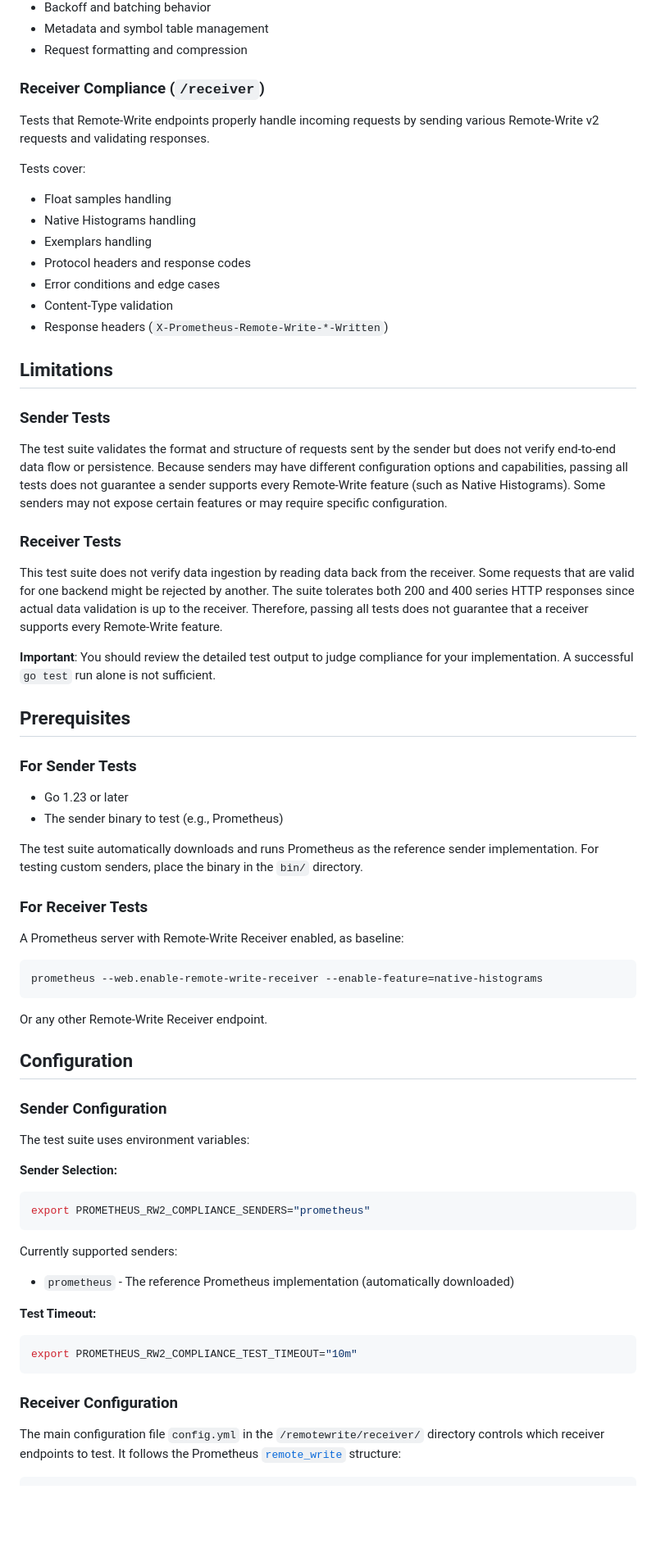
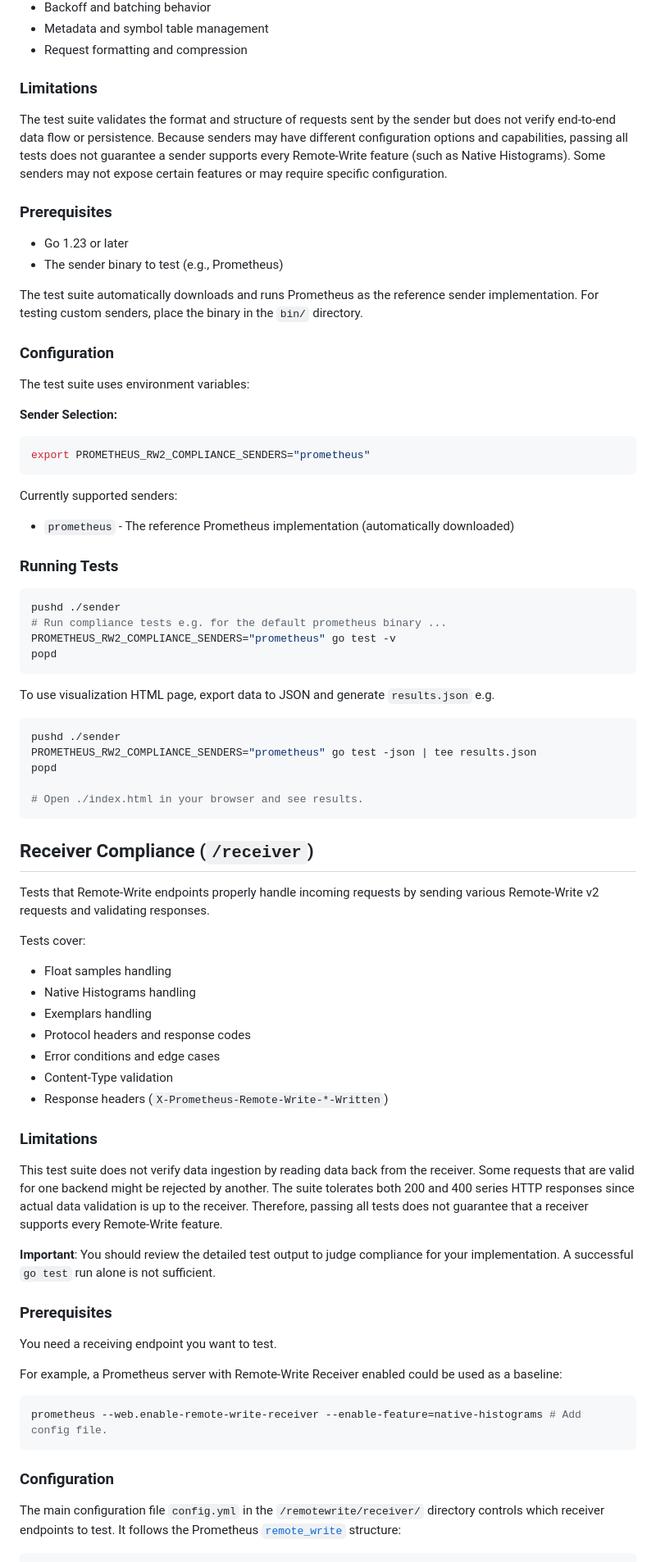
Before and after one commit to prometheus/compliance, a Markdown page: remotewrite/README.md, the part around one of its changes. Shown at 82% size. Drawn GitHub-style; blank space fills up the shorter version.

Commit message:
docs: cleaned rw compliance README
Signed-off-by: bwplotka <bwplotka@gmail.com>

````diff
--- a/remotewrite/README.md
+++ b/remotewrite/README.md
@@ -19,7 +26,51 @@ Tests cover:
 - Metadata and symbol table management
 - Request formatting and compression
 
-### Receiver Compliance (`/receiver`)
+### Limitations
+
+The test suite validates the format and structure of requests sent by the sender but does not verify end-to-end data flow or persistence. Because senders may have different configuration options and capabilities, passing all tests does not guarantee a sender supports every Remote-Write feature (such as Native Histograms). Some senders may not expose certain features or may require specific configuration.
+
+### Prerequisites
+
+- Go 1.23 or later
+- The sender binary to test (e.g., Prometheus)
+
+The test suite automatically downloads and runs Prometheus as the reference sender implementation. For testing custom senders, place the binary in the `bin/` directory.
+
+### Configuration
+
+The test suite uses environment variables:
+
+**Sender Selection:**
+
+```bash
+export PROMETHEUS_RW2_COMPLIANCE_SENDERS="prometheus"
+```
+
+Currently supported senders:
+- `prometheus` - The reference Prometheus implementation (automatically downloaded)
+
+### Running Tests
+
+```bash
+pushd ./sender
+# Run compliance tests e.g. for the default prometheus binary ...
+PROMETHEUS_RW2_COMPLIANCE_SENDERS="prometheus" go test -v
+popd
+```
+
+To use visualization HTML page, export data to JSON and generate `results.json` e.g.
+
+```bash
+pushd ./sender
+PROMETHEUS_RW2_COMPLIANCE_SENDERS="prometheus" go test -json | tee results.json
+popd
+
+# Open ./index.html in your browser and see results.
+```
+
+## Receiver Compliance (`/receiver`)
+
 Tests that Remote-Write endpoints properly handle incoming requests by sending various Remote-Write v2 requests and validating responses.
 
 Tests cover:
@@ -31,51 +82,24 @@ Tests cover:
 - Content-Type validation
 - Response headers (`X-Prometheus-Remote-Write-*-Written`)
 
-## Limitations
+### Limitations
 
-### Sender Tests
-The test suite validates the format and structure of requests sent by the sender but does not verify end-to-end data flow or persistence. Because senders may have different configuration options and capabilities, passing all tests does not guarantee a sender supports every Remote-Write feature (such as Native Histograms). Some senders may not expose certain features or may require specific configuration.
-
-### Receiver Tests
 This test suite does not verify data ingestion by reading data back from the receiver. Some requests that are valid for one backend might be rejected by another. The suite tolerates both 200 and 400 series HTTP responses since actual data validation is up to the receiver. Therefore, passing all tests does not guarantee that a receiver supports every Remote-Write feature.
 
 **Important**: You should review the detailed test output to judge compliance for your implementation. A successful `go test` run alone is not sufficient.
 
-## Prerequisites
+### Prerequisites
 
-### For Sender Tests
-- Go 1.23 or later
-- The sender binary to test (e.g., Prometheus)
+You need a receiving endpoint you want to test.
 
-The test suite automatically downloads and runs Prometheus as the reference sender implementation. For testing custom senders, place the binary in the `bin/` directory.
+For example, a Prometheus server with Remote-Write Receiver enabled could be used as a baseline:
 
-### For Receiver Tests
-A Prometheus server with Remote-Write Receiver enabled, as baseline:
 ```bash
-prometheus --web.enable-remote-write-receiver --enable-feature=native-histograms
+prometheus --web.enable-remote-write-receiver --enable-feature=native-histograms # Add config file.
 ```
 
-Or any other Remote-Write Receiver endpoint.
+### Configuration
 
-## Configuration
-
-### Sender Configuration
-The test suite uses environment variables:
-
-**Sender Selection:**
-```bash
-export PROMETHEUS_RW2_COMPLIANCE_SENDERS="prometheus"
-```
-
-Currently supported senders:
-- `prometheus` - The reference Prometheus implementation (automatically downloaded)
-
-**Test Timeout:**
-```bash
-export PROMETHEUS_RW2_COMPLIANCE_TEST_TIMEOUT="10m"
-```
-
-### Receiver Configuration
 The main configuration file `config.yml` in the `/remotewrite/receiver/` directory controls which receiver endpoints to test. It follows the Prometheus [`remote_write`](https://prometheus.io/docs/prometheus/latest/configuration/configuration/#remote_write) structure:
 
 ```yaml
````
Also changed, not shown: other parts of remotewrite/README.md (+28 -38 lines).
